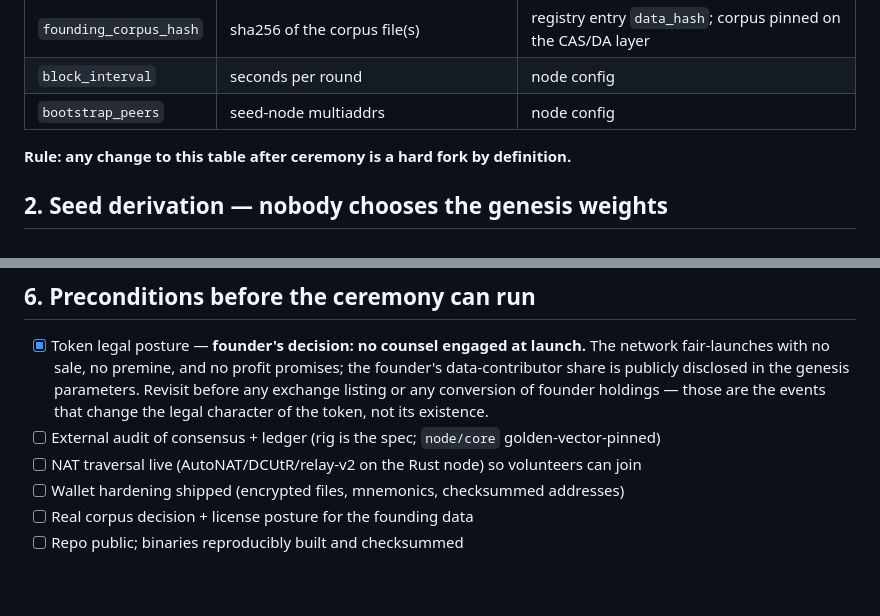
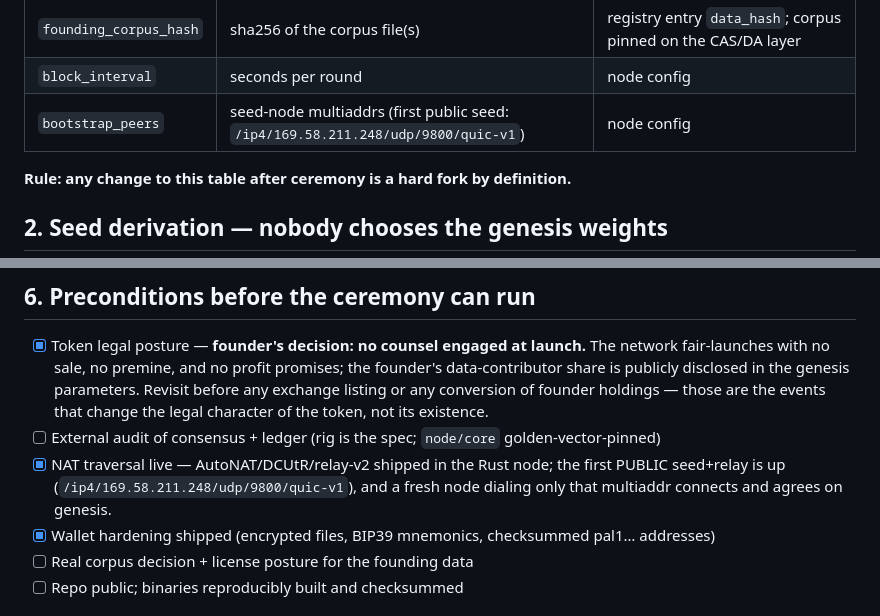
Before and after one commit to connors2015/palimpsest, a Markdown page: docs/genesis-ceremony.md, 2 parts joined by grey strips. GitHub-like rendering; blank space fills up the shorter version.

Commit message:
docs(ceremony): bootstrap peer recorded; NAT + wallet preconditions complete
Co-Authored-By: Claude Fable 5 <noreply@anthropic.com>
Claude-Session: https://claude.ai/code/session_013g2P1Bfafera3U41jfr8Xx

```diff
--- a/docs/genesis-ceremony.md
+++ b/docs/genesis-ceremony.md
@@ -37,7 +37,7 @@ A single JSON document, hashed and pinned, containing:
 | `genesis_data_weight` | GENESIS_DATA_WEIGHT | same |
 | `founding_corpus_hash` | sha256 of the corpus file(s) | registry entry `data_hash`; corpus pinned on the CAS/DA layer |
 | `block_interval` | seconds per round | node config |
-| `bootstrap_peers` | seed-node multiaddrs | node config |
+| `bootstrap_peers` | seed-node multiaddrs (first public seed: `/ip4/169.58.211.248/udp/9800/quic-v1`) | node config |
 
 **Rule: any change to this table after ceremony is a hard fork by definition.**
 
@@ -92,8 +92,10 @@ founder holds no special immunity.
       conversion of founder holdings — those are the events that change the
       legal character of the token, not its existence.
 - [ ] External audit of consensus + ledger (rig is the spec; `node/core` golden-vector-pinned)
-- [ ] NAT traversal live (AutoNAT/DCUtR/relay-v2 on the Rust node) so volunteers can join
-- [ ] Wallet hardening shipped (encrypted files, mnemonics, checksummed addresses)
+- [x] NAT traversal live — AutoNAT/DCUtR/relay-v2 shipped in the Rust node; the
+      first PUBLIC seed+relay is up (`/ip4/169.58.211.248/udp/9800/quic-v1`),
+      and a fresh node dialing only that multiaddr connects and agrees on genesis.
+- [x] Wallet hardening shipped (encrypted files, BIP39 mnemonics, checksummed pal1… addresses)
 - [ ] Real corpus decision + license posture for the founding data
 - [ ] Repo public; binaries reproducibly built and checksummed
 
```
